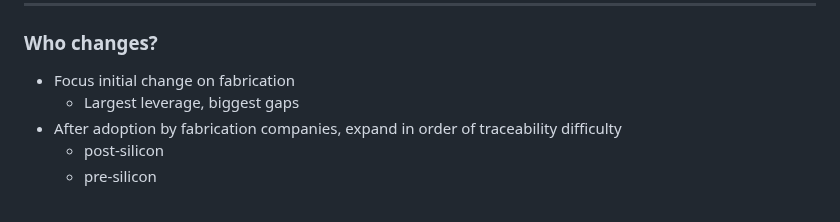
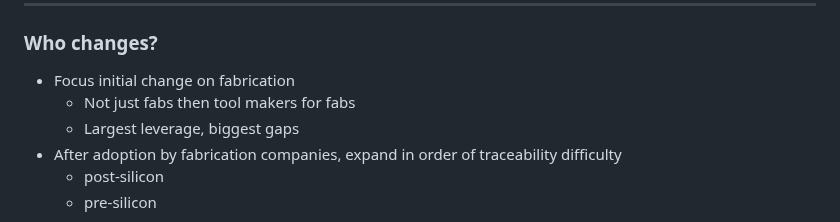
Before and after one commit to aj-stein-nist/okrs, a Markdown page: presentation.md, the part around the change. GitHub-like rendering.

Commit message:
Some more slide re-org

```diff
--- a/presentation.md
+++ b/presentation.md
@@ -156,6 +156,7 @@ Fabs → integrators → corporations (product and consume) → pure consumers
 ### Who changes?
 
 - Focus initial change on fabrication
+    - Not just fabs then tool makers for fabs
     - Largest leverage, biggest gaps
 - After adoption by fabrication companies, expand in order of traceability difficulty
     - post-silicon
```
